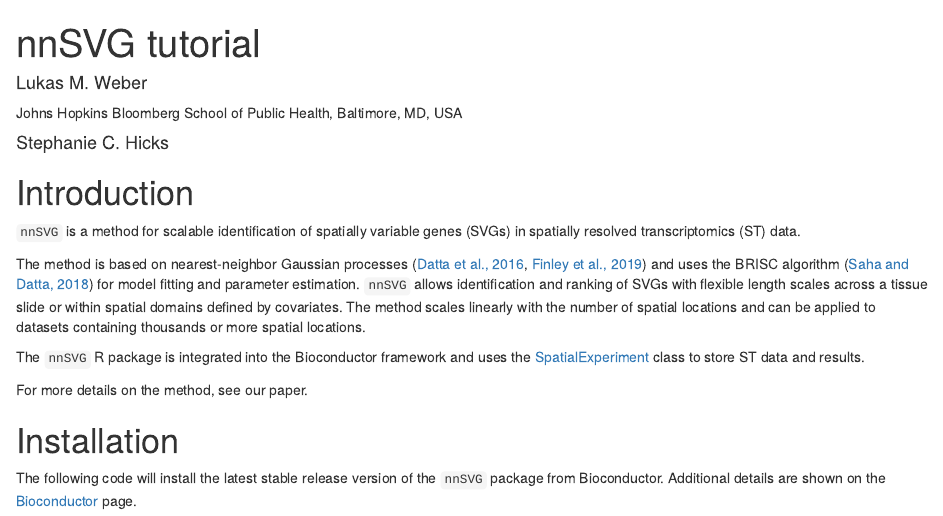
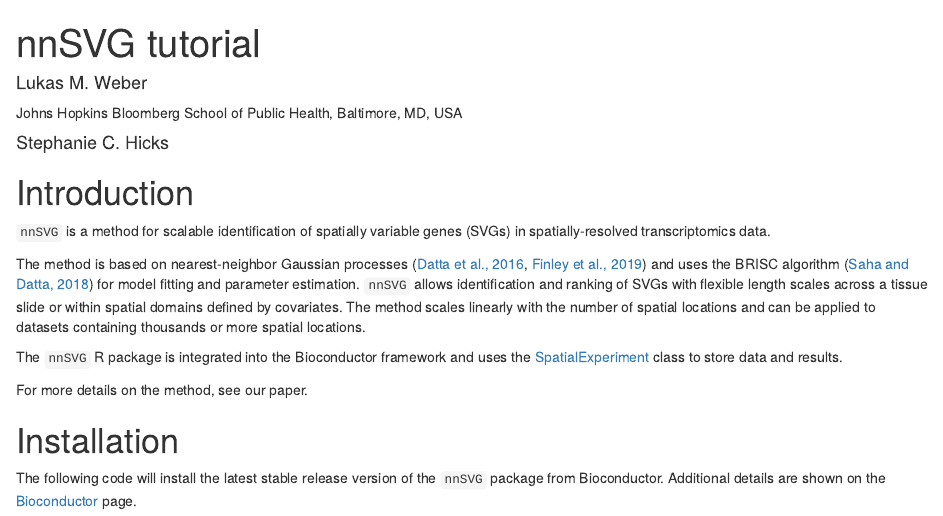
Before and after one commit to lmweber/nnSVG, an R Markdown document (vignettes/nnSVG.Rmd): the page in a window 1100 px wide, from its top. Rendered offline with R 4.5, knitr and Pandoc, with nearby package versions; drawn as R Markdown's standard HTML page in place of the format the file asks for; some code elsewhere in the file could not run offline.

Commit message:
consistent terminology

```diff
--- a/vignettes/nnSVG.Rmd
+++ b/vignettes/nnSVG.Rmd
@@ -17,11 +17,11 @@ vignette: >
 
 # Introduction
 
-`nnSVG` is a method for scalable identification of spatially variable genes (SVGs) in spatially resolved transcriptomics (ST) data.
+`nnSVG` is a method for scalable identification of spatially variable genes (SVGs) in spatially-resolved transcriptomics data.
 
 The method is based on nearest-neighbor Gaussian processes ([Datta et al., 2016](https://www.tandfonline.com/doi/full/10.1080/01621459.2015.1044091), [Finley et al., 2019](https://www.tandfonline.com/doi/full/10.1080/10618600.2018.1537924)) and uses the BRISC algorithm ([Saha and Datta, 2018](https://onlinelibrary.wiley.com/doi/full/10.1002/sta4.184)) for model fitting and parameter estimation. `nnSVG` allows identification and ranking of SVGs with flexible length scales across a tissue slide or within spatial domains defined by covariates. The method scales linearly with the number of spatial locations and can be applied to datasets containing thousands or more spatial locations.
 
-The `nnSVG` R package is integrated into the Bioconductor framework and uses the [SpatialExperiment](https://bioconductor.org/packages/SpatialExperiment) class to store ST data and results.
+The `nnSVG` R package is integrated into the Bioconductor framework and uses the [SpatialExperiment](https://bioconductor.org/packages/SpatialExperiment) class to store data and results.
 
 For more details on the method, see our paper.
 
```
Also changed, not shown: R/nnSVG.R (+2 -2 lines), README.md, 2 other files.
